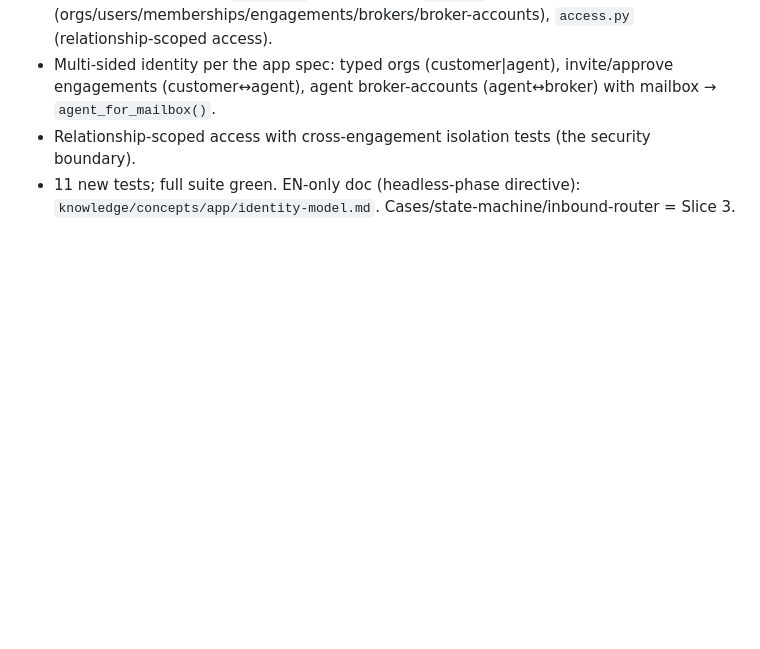
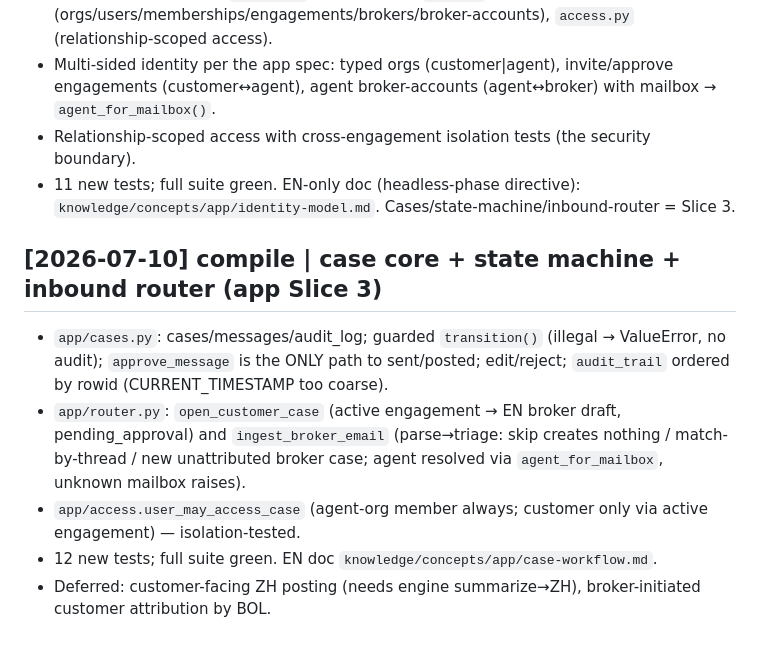
Before and after one commit to gelileo/Freightly, a Markdown page: knowledge/log.md, the part around the change. Rendered like a GitHub page; blank space fills up the shorter version.

Commit message:
docs: case-workflow knowledge article + index/log (app Slice 3)

```diff
--- a/knowledge/log.md
+++ b/knowledge/log.md
@@ -514,3 +514,17 @@ actually used, and closed it as **won't-fix**. Reasoning:
 - Relationship-scoped access with cross-engagement isolation tests (the security boundary).
 - 11 new tests; full suite green. EN-only doc (headless-phase directive):
   `knowledge/concepts/app/identity-model.md`. Cases/state-machine/inbound-router = Slice 3.
+
+## [2026-07-10] compile | case core + state machine + inbound router (app Slice 3)
+
+- `app/cases.py`: cases/messages/audit_log; guarded `transition()` (illegal → ValueError, no
+  audit); `approve_message` is the ONLY path to sent/posted; edit/reject; `audit_trail`
+  ordered by rowid (CURRENT_TIMESTAMP too coarse).
+- `app/router.py`: `open_customer_case` (active engagement → EN broker draft, pending_approval)
+  and `ingest_broker_email` (parse→triage: skip creates nothing / match-by-thread / new
+  unattributed broker case; agent resolved via `agent_for_mailbox`, unknown mailbox raises).
+- `app/access.user_may_access_case` (agent-org member always; customer only via active
+  engagement) — isolation-tested.
+- 12 new tests; full suite green. EN doc `knowledge/concepts/app/case-workflow.md`.
+- Deferred: customer-facing ZH posting (needs engine summarize→ZH), broker-initiated customer
+  attribution by BOL.
```
Also changed, not shown: knowledge/index.md (+3 -1 lines), 1 other file.
